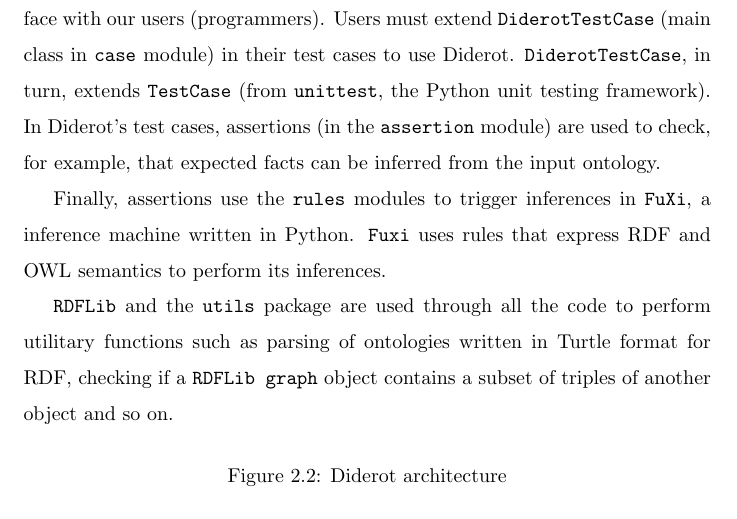
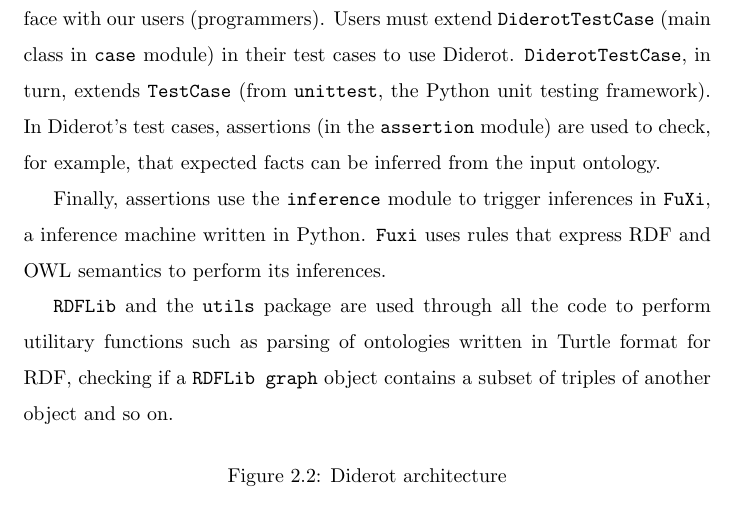
Before and after one commit to icaromedeiros/diderot, a LaTeX thesis (project_report/report.tex): part of page 9 of 18, cut so that both start at the same text. Compiled offline with pdfLaTeX.

Commit message:
refactoring modules name in report

```diff
--- a/project_report/report.tex
+++ b/project_report/report.tex
@@ -157,7 +157,7 @@ Users must extend \texttt{DiderotTestCase} (main class in \texttt{case} module)
 \texttt{DiderotTestCase}, in turn, extends \texttt{TestCase} (from \texttt{unittest}, the Python unit testing framework).
 In Diderot's test cases, assertions (in the \texttt{assertion} module) are used to check, for example, that expected facts can be inferred from the input ontology.
 
-Finally, assertions use the \texttt{rules} modules to trigger inferences in \texttt{FuXi}, a inference machine written in Python.
+Finally, assertions use the \texttt{inference} module to trigger inferences in \texttt{FuXi}, a inference machine written in Python.
 \texttt{Fuxi} uses rules that express RDF and OWL semantics to perform its inferences.
 
 \texttt{RDFLib} and the \texttt{utils} package are used through all the code to perform utilitary functions such as parsing of ontologies written in Turtle format for RDF, checking if a \texttt{RDFLib graph} object contains a subset of triples of another object and so on.
```
Also changed, not shown: project_report/fig/architecture.png, 1 other file.
